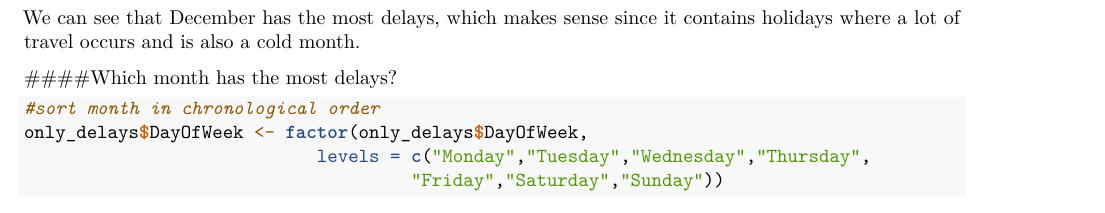
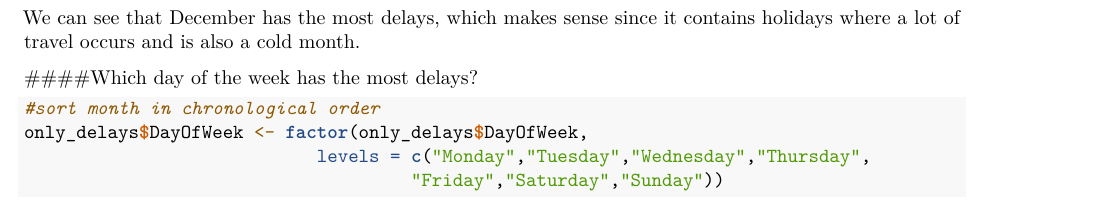
Before and after one commit to IST659Group2/AirlineDelays, an R Markdown document (IST687_FinalProjectAnalysis.Rmd): part of page 8 of 15, cut so that both start at the same text. Rendered offline with R 4.5, knitr and Pandoc, then LaTeX, with nearby package versions; some code elsewhere in the file could not run offline.

Commit message:
Update IST687_FinalProjectAnalysis.Rmd

````diff
--- a/IST687_FinalProjectAnalysis.Rmd
+++ b/IST687_FinalProjectAnalysis.Rmd
@@ -299,7 +299,7 @@ ggplot(df_month, aes(x = Month, y = Freq, group = 1)) +
 
 We can see that December has the most delays, which makes sense since it contains holidays where a lot of travel occurs and is also a cold month.
 
-####Which month has the most delays?
+####Which day of the week has the most delays?
 
 ```{r}
 #sort month in chronological order
````
